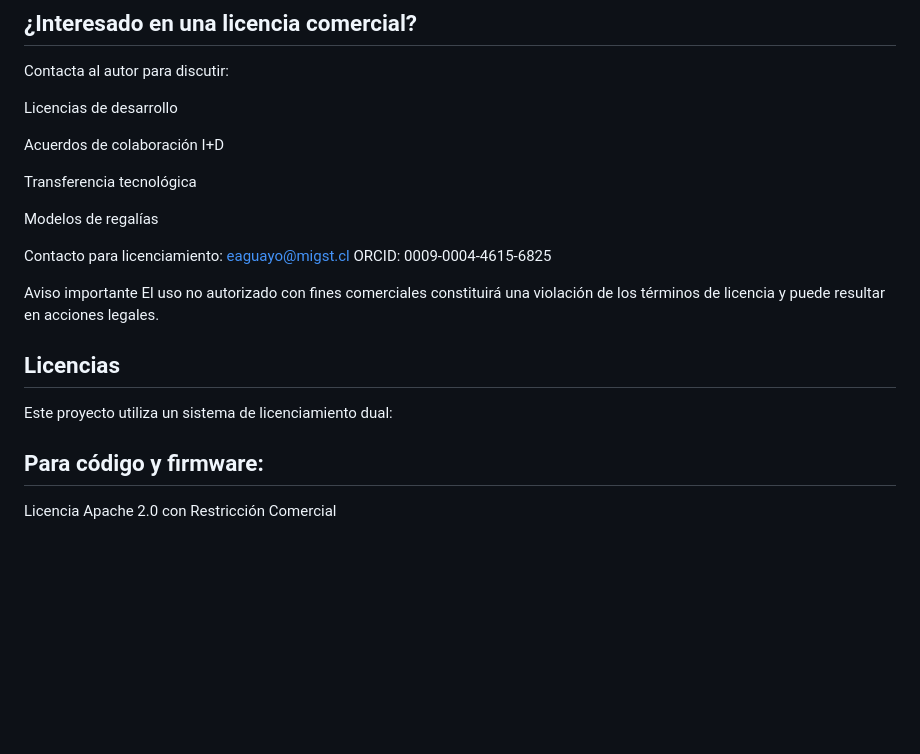
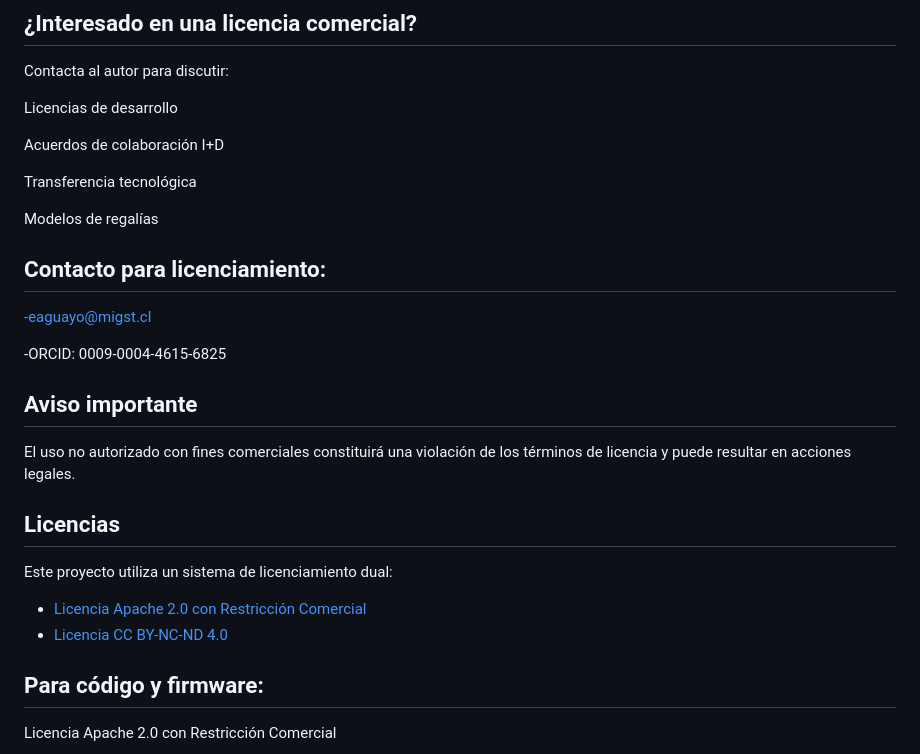
Before and after one commit to enriqueherbertag-lgtm/osteoflux, a Markdown page: README.md, the part around one of its changes. Drawn GitHub-style; blank space fills up the shorter version.

```diff
--- a/README.md
+++ b/README.md
@@ -52,16 +53,21 @@ Transferencia tecnológica
 
 Modelos de regalías
 
-Contacto para licenciamiento:
-eaguayo@migst.cl
-ORCID: 0009-0004-4615-6825
+## Contacto para licenciamiento:
 
-Aviso importante
+-eaguayo@migst.cl
+
+-ORCID: 0009-0004-4615-6825
+
+## Aviso importante
+
 El uso no autorizado con fines comerciales constituirá una violación de los términos de licencia y puede resultar en acciones legales.
 
 ## Licencias
 
 Este proyecto utiliza un sistema de licenciamiento dual:
+- [Licencia Apache 2.0 con Restricción Comercial](LICENSE)
+- [Licencia CC BY-NC-ND 4.0](LICENSE_DOCS.md)
 
 ## Para código y firmware:
 
```
Also changed, not shown: other parts of README.md (+5 -4 lines).
